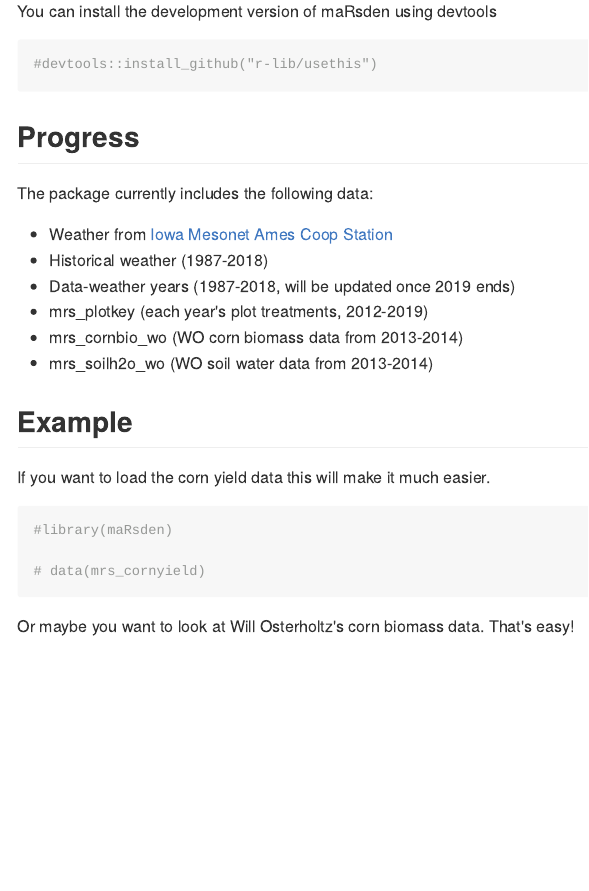
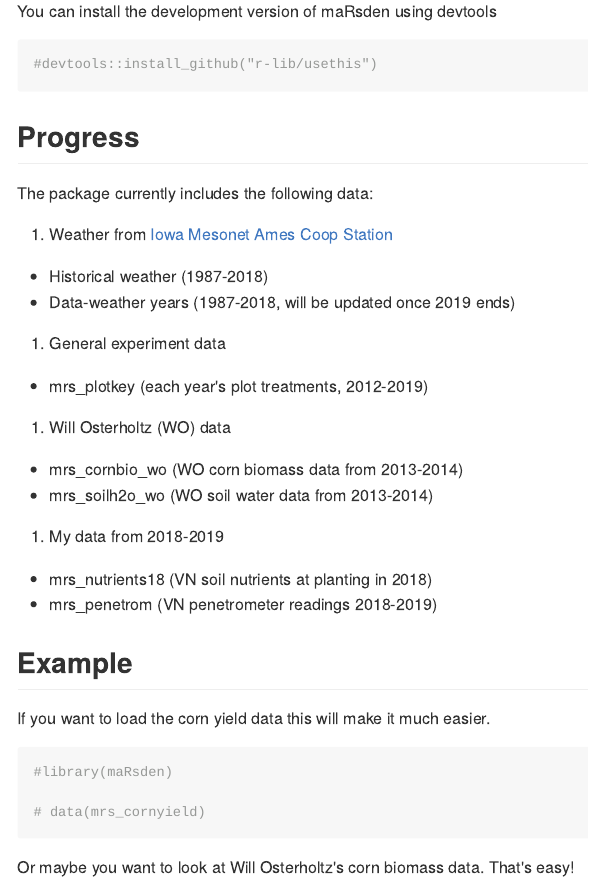
Before and after one commit to vanichols/maRsden, an R Markdown document (README.Rmd): the page in a window 1100 px wide, from 250 px down. The pictures show the output file README.md that the author committed with the source, drawn offline in the style of GitHub.

Commit message:
update readme

```diff
--- a/README.Rmd
+++ b/README.Rmd
@@ -32,12 +32,17 @@ You can install the development version of maRsden using devtools
 
 The package currently includes the following data:
 
-* Weather from [Iowa Mesonet Ames Coop Station](https://mesonet.agron.iastate.edu/)
+1. Weather from [Iowa Mesonet Ames Coop Station](https://mesonet.agron.iastate.edu/)
   + Historical weather (1987-2018)
   + Data-weather years (1987-2018, will be updated once 2019 ends)
-* mrs_plotkey (each year's plot treatments, 2012-2019)
-* mrs_cornbio_wo (WO corn biomass data from 2013-2014)
-* mrs_soilh2o_wo (WO soil water data from 2013-2014)
+2. General experiment data
+  + mrs_plotkey (each year's plot treatments, 2012-2019)
+3. Will Osterholtz (WO) data
+  + mrs_cornbio_wo (WO corn biomass data from 2013-2014)
+  + mrs_soilh2o_wo (WO soil water data from 2013-2014)
+4. My data from 2018-2019
+  + mrs_nutrients18 (VN soil nutrients at planting in 2018)
+  + mrs_penetrom (VN penetrometer readings 2018-2019)
 
 ## Example
 
```
Also changed, not shown: README.md.
